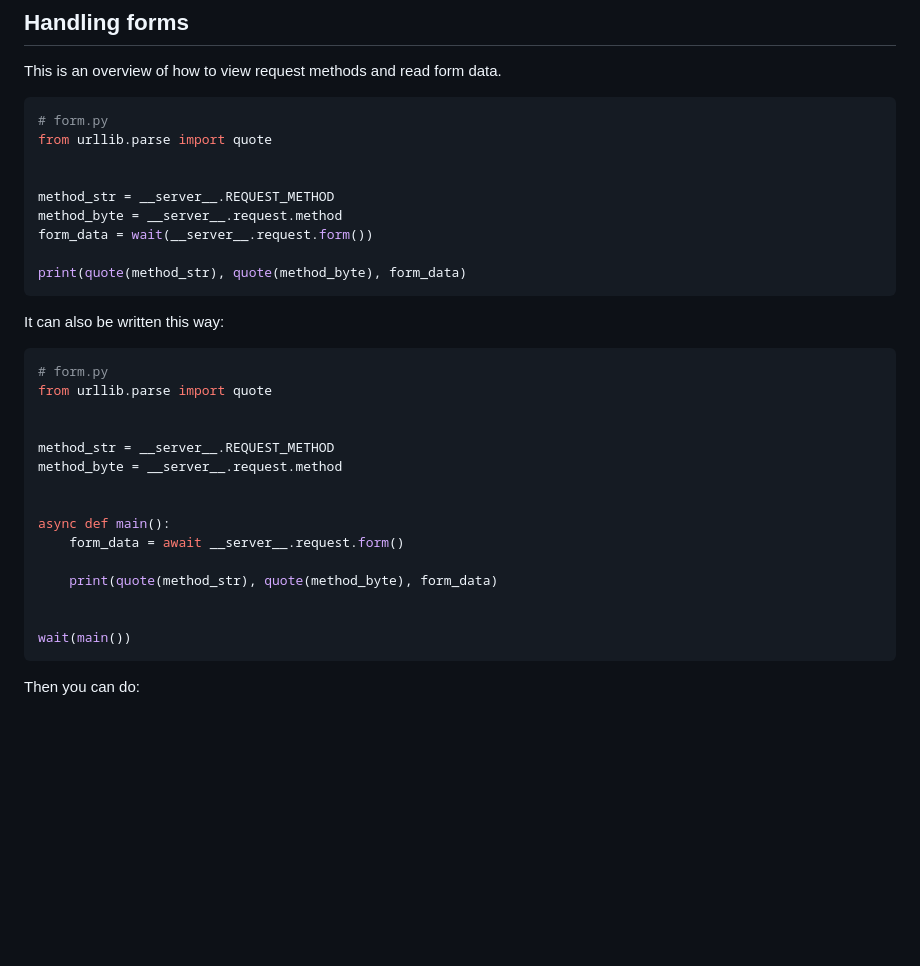
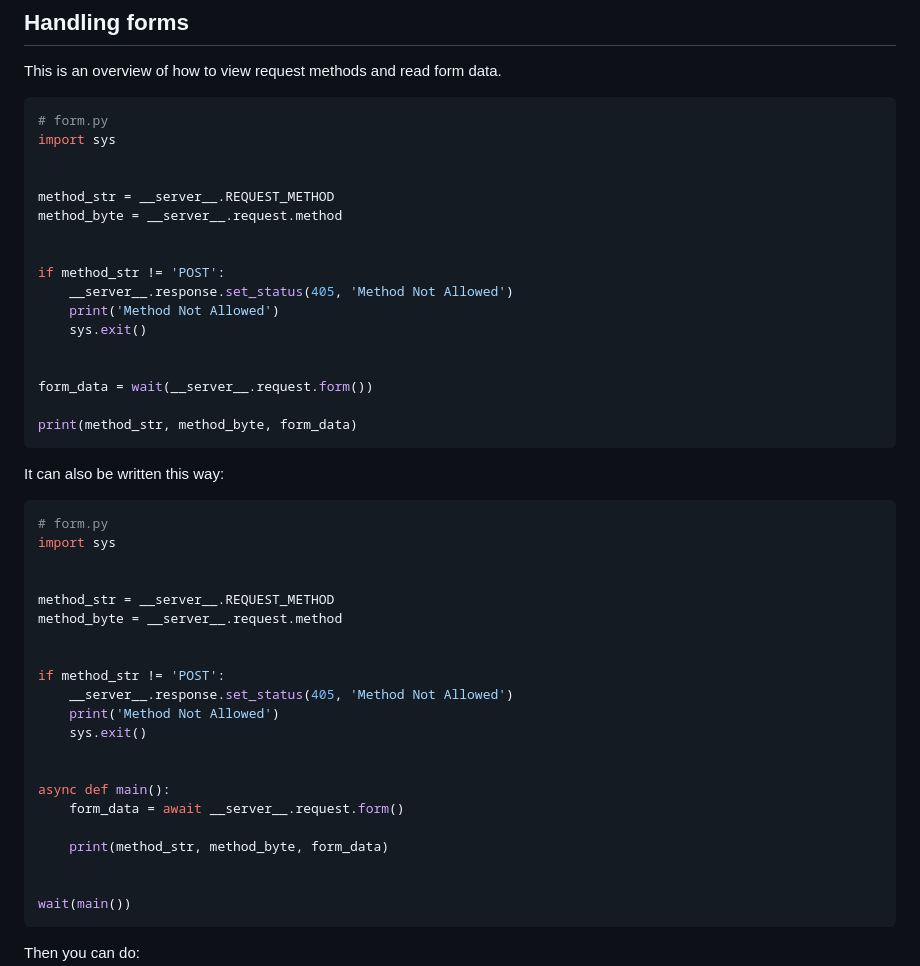
Before and after one commit to nggit/httpout, a Markdown page: README.md, the part around the change. Rendered like a GitHub page; blank space fills up the shorter version.

Commit message:
update handling forms overview

````diff
--- a/README.md
+++ b/README.md
@@ -61,30 +61,44 @@ This is an overview of how to view request methods and read form data.
 
 ```python
 # form.py
-from urllib.parse import quote
-
-
-method_str = __server__.REQUEST_METHOD
-method_byte = __server__.request.method
-form_data = wait(__server__.request.form())
-
-print(quote(method_str), quote(method_byte), form_data)
-```
-
-It can also be written this way:
-```python
-# form.py
-from urllib.parse import quote
+import sys
 
 
 method_str = __server__.REQUEST_METHOD
 method_byte = __server__.request.method
 
 
+if method_str != 'POST':
+    __server__.response.set_status(405, 'Method Not Allowed')
+    print('Method Not Allowed')
+    sys.exit()
+
+
+form_data = wait(__server__.request.form())
+
+print(method_str, method_byte, form_data)
+```
+
+It can also be written this way:
+```python
+# form.py
+import sys
+
+
+method_str = __server__.REQUEST_METHOD
+method_byte = __server__.request.method
+
+
+if method_str != 'POST':
+    __server__.response.set_status(405, 'Method Not Allowed')
+    print('Method Not Allowed')
+    sys.exit()
+
+
 async def main():
     form_data = await __server__.request.form()
 
-    print(quote(method_str), quote(method_byte), form_data)
+    print(method_str, method_byte, form_data)
 
 
 wait(main())
````
